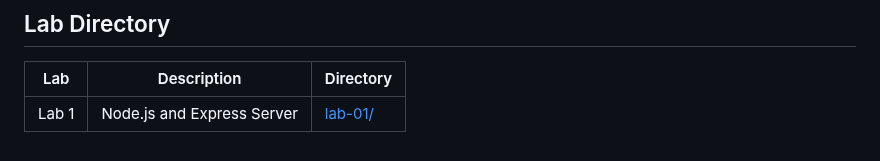
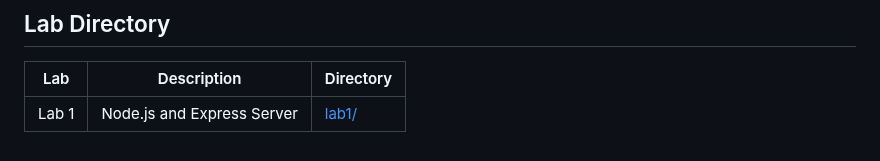
Before and after one commit to SAIKUMAR-31-TECH/BDF_LABS, a Markdown page: README.md, the part around the change. Rendered like a GitHub page.

```diff
--- a/README.md
+++ b/README.md
@@ -15,4 +15,4 @@ Backend Development Fundamentals Lab Submissions.
 
 | Lab | Description | Directory |
 |---|---|---|
-| Lab 1 | Node.js and Express Server | [lab-01/](./lab-01) |
+| Lab 1 | Node.js and Express Server | [lab1/](./lab1) |
```
Also changed, not shown: lab1/README.md (renamed from lab-01/README.md), lab1/screenshots/about.png (renamed from lab-01/screenshots/about.png), lab1/screenshots/home.png (renamed from lab-01/screenshots/home.png), lab1/screenshots/not-found.png (renamed from lab-01/screenshots/not-found.png), lab1/screenshots/time.png (renamed from lab-01/screenshots/time.png), 8 other files.
